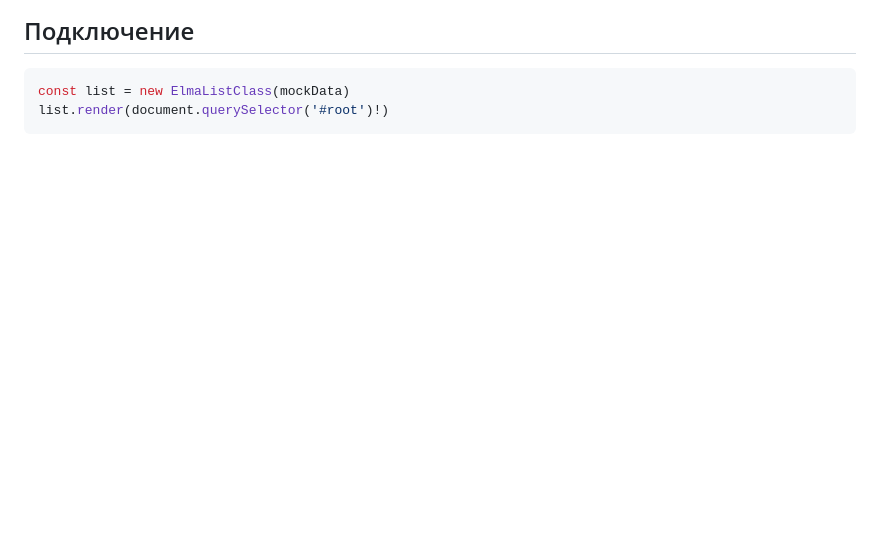
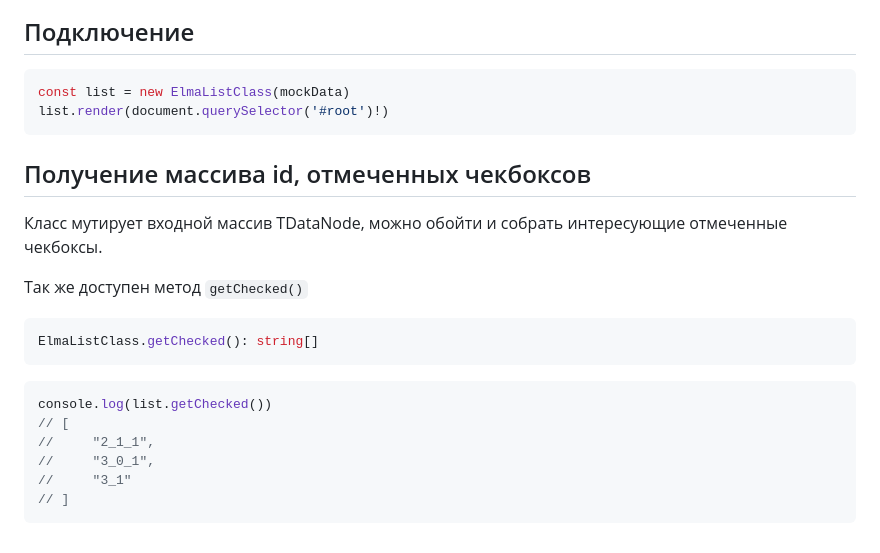
Before and after one commit to consultapp/elma-list-class, a Markdown page: readme.md, the part around the change. GitHub-like rendering; blank space fills up the shorter version.

Commit message:
getChecked

````diff
--- a/readme.md
+++ b/readme.md
@@ -18,3 +18,22 @@
 const list = new ElmaListClass(mockData)
 list.render(document.querySelector('#root')!)
 ```
+
+## Получение массива id, отмеченных чекбоксов
+
+Класс мутирует входной массив TDataNode, можно обойти и собрать интересующие отмеченные чекбоксы.
+
+Так же доступен метод `getChecked()`
+
+```ts
+ElmaListClass.getChecked(): string[]
+```
+
+```ts
+console.log(list.getChecked())
+// [
+//     "2_1_1",
+//     "3_0_1",
+//     "3_1"
+// ]
+```
````
Also changed, not shown: public/screen2.png (added), 4 other files.
